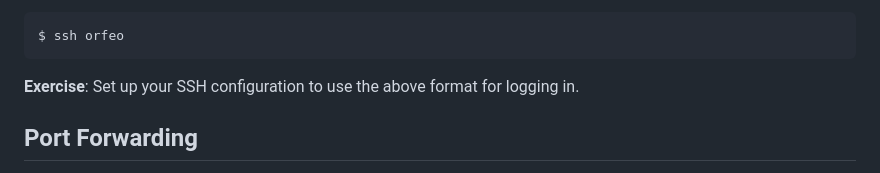
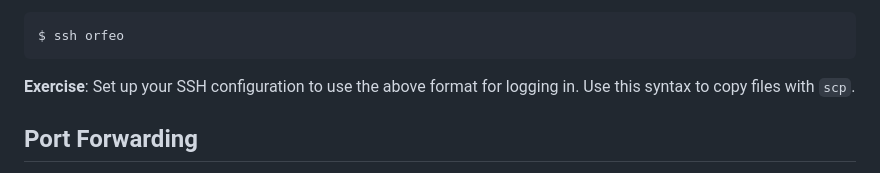
Before and after one commit to Master-Data-Management-and-Curation/Scientific-Programming-Environment, a Markdown page: lecture/ssh_guide.md, the part around the change. Drawn GitHub-style.

Commit message:
Added some stuff

````diff
--- a/lecture/ssh_guide.md
+++ b/lecture/ssh_guide.md
@@ -70,7 +70,7 @@ Now, you can log in to ORFEO simply by typing:
 $ ssh orfeo
 ```
 
-**Exercise**: Set up your SSH configuration to use the above format for logging in.
+**Exercise**: Set up your SSH configuration to use the above format for logging in. Use this syntax to copy files with `scp`.
 
 ## Port Forwarding
 
````
